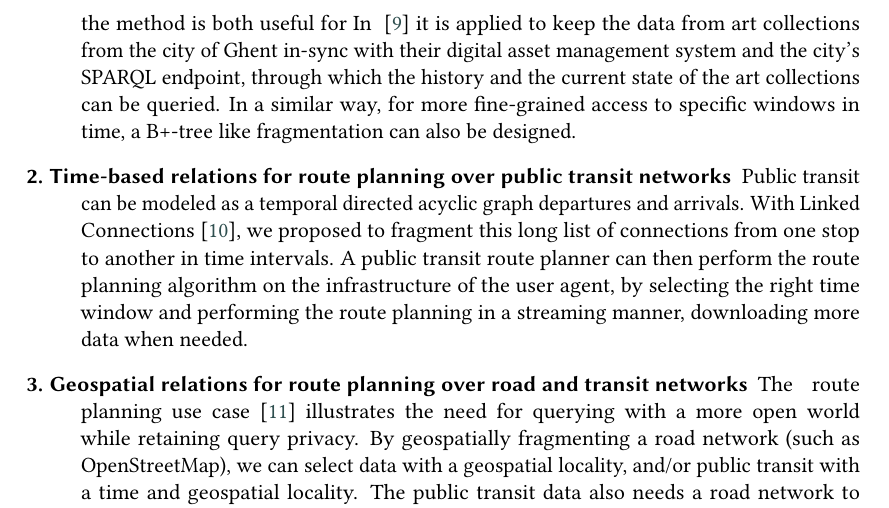
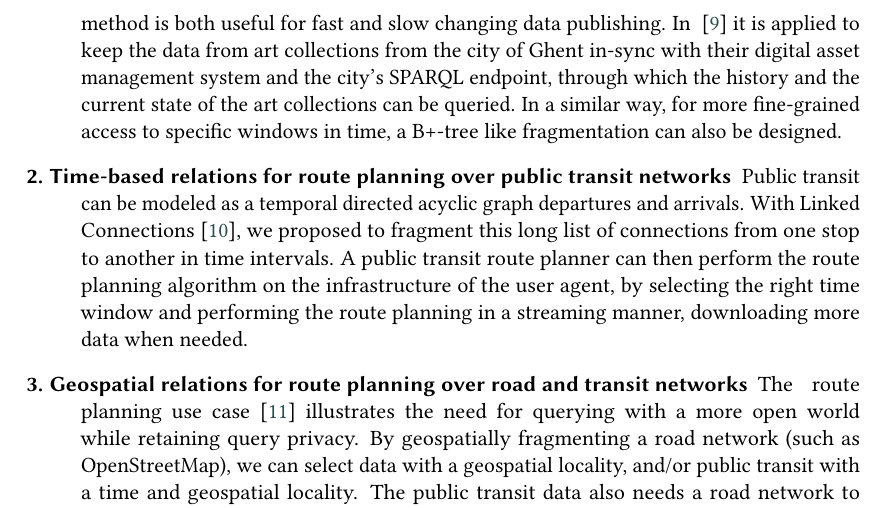
Before and after one commit to TREEcg/paper-materializable-interfaces, a LaTeX document (latex/paper.tex): part of page 8 of 11, cut so that both start at the same text. Compiled offline with pdfLaTeX; a LaTeX package or settings file that is missing is left out.

Commit message:
Fixed unfinished sentence

```diff
--- a/latex/paper.tex
+++ b/latex/paper.tex
@@ -273,7 +273,7 @@ These use cases describe their search space \texttt{tree:Relation} objects.
 A one dimensional pagination of an ever-growing collection of immutable events has interesting caching properties.
 Only one page remains to be polled, while all other pages are historic and can be flagged with the \texttt{cache-control: immutable} response header.
 In ~\cite{lonneville2021publishing} this is applied on Marine Regions: a gazetteer of standard marine georeference place names and areas. While different organizations build different views on it, all views only need to poll the last page to keep their views in-sync.
-In ~\cite{ldes} it is applied on top of both base registries of the Flemish government, as well as a sensor observation stream, proving the method is both useful for
+In ~\cite{ldes} it is applied on top of both base registries of the Flemish government, as well as a sensor observation stream, proving the method is both useful for fast and slow changing data publishing.
 In ~\cite{van2022publishing} it is applied to keep the data from art collections from the city of Ghent in-sync with their digital asset management system and the city’s SPARQL endpoint, through which the history and the current state of the art collections can be queried.
 In a similar way, for more fine-grained access to specific windows in time, a B+-tree like fragmentation can also be designed.
  \item[2. Time-based relations for route planning over public transit networks]
```
Also changed, not shown: content/method.md (+1 -1 lines), latex/paper.pdf.
